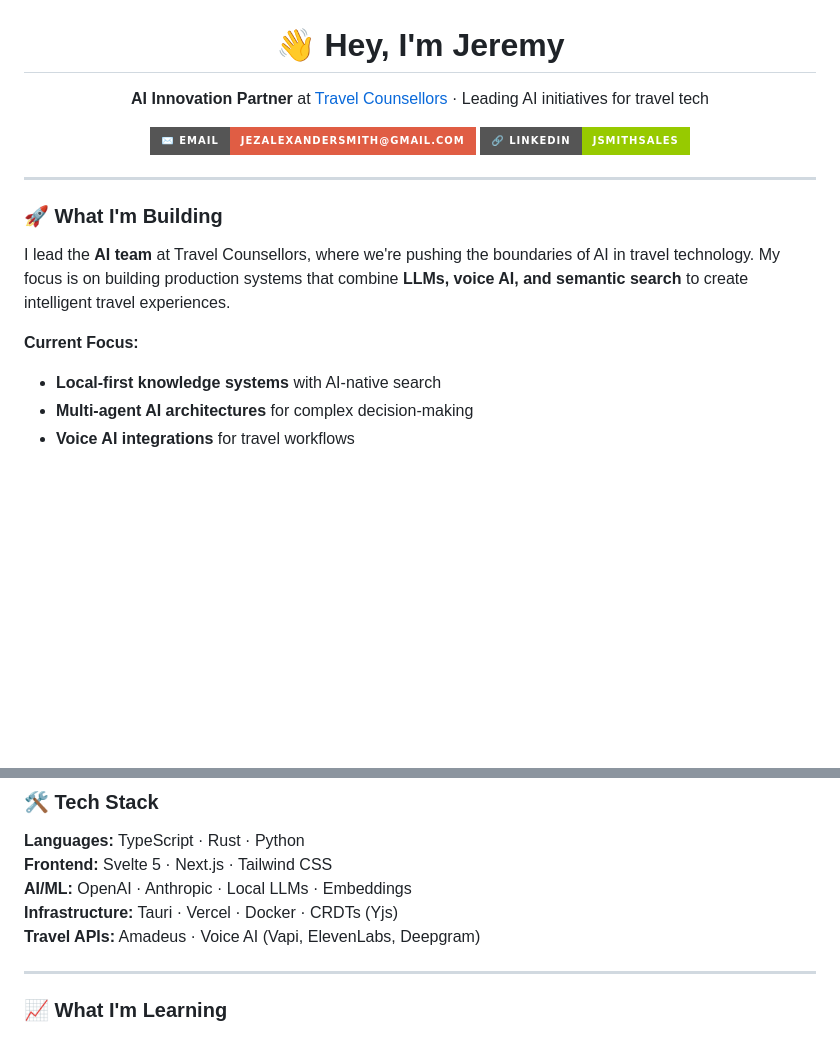
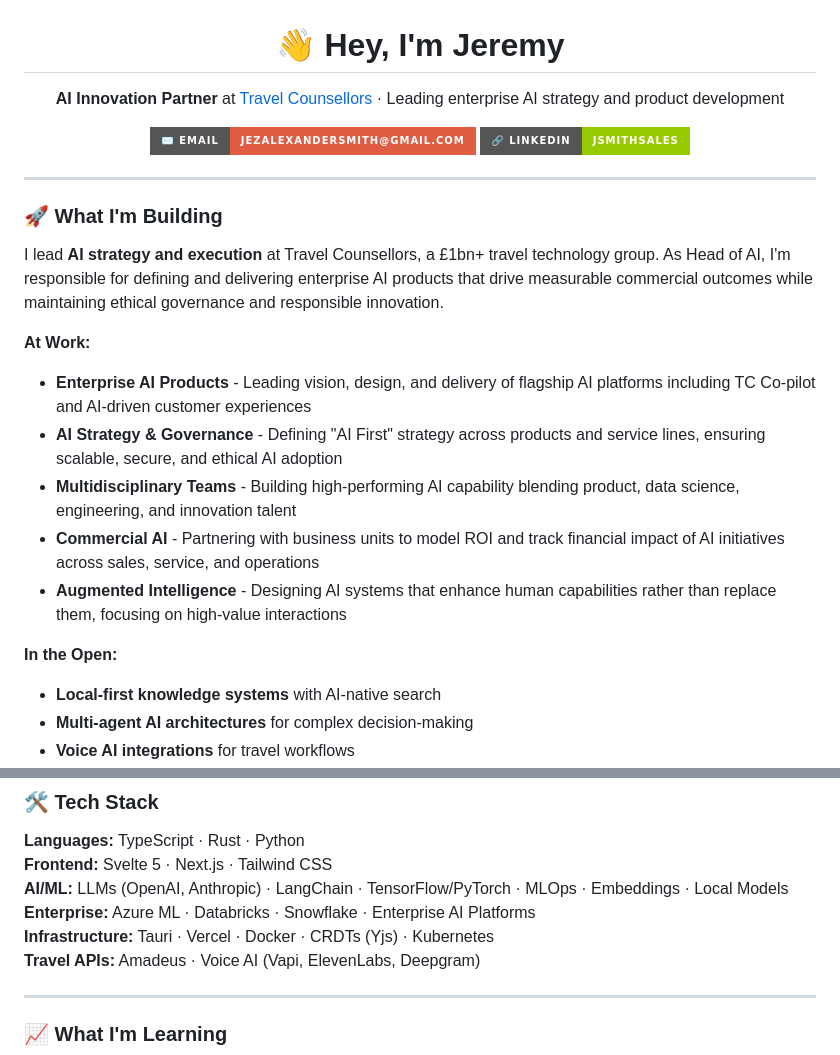
Before and after one commit to JeremySNR/JeremySNR, a Markdown page: README.md, 2 parts joined by grey strips. Drawn GitHub-style; badges without logos; blank space fills up the shorter version.

Commit message:
Update profile with enterprise AI details

```diff
--- a/README.md
+++ b/README.md
@@ -1,6 +1,6 @@
 <h1 align="center">👋 Hey, I'm Jeremy</h1>
 <p align="center">
-  <strong>AI Innovation Partner</strong> at <a href="https://www.travelcounsellors.com">Travel Counsellors</a> · Leading AI initiatives for travel tech
+  <strong>AI Innovation Partner</strong> at <a href="https://www.travelcounsellors.com">Travel Counsellors</a> · Leading enterprise AI strategy and product development
 </p>
 
 <p align="center">
@@ -12,9 +12,16 @@
 
 ### 🚀 What I'm Building
 
-I lead the **AI team** at Travel Counsellors, where we're pushing the boundaries of AI in travel technology. My focus is on building production systems that combine **LLMs, voice AI, and semantic search** to create intelligent travel experiences.
+I lead **AI strategy and execution** at Travel Counsellors, a £1bn+ travel technology group. As Head of AI, I'm responsible for defining and delivering enterprise AI products that drive measurable commercial outcomes while maintaining ethical governance and responsible innovation.
 
-**Current Focus:**
+**At Work:**
+- **Enterprise AI Products** - Leading vision, design, and delivery of flagship AI platforms including TC Co-pilot and AI-driven customer experiences
+- **AI Strategy & Governance** - Defining "AI First" strategy across products and service lines, ensuring scalable, secure, and ethical AI adoption
+- **Multidisciplinary Teams** - Building high-performing AI capability blending product, data science, engineering, and innovation talent
+- **Commercial AI** - Partnering with business units to model ROI and track financial impact of AI initiatives across sales, service, and operations
+- **Augmented Intelligence** - Designing AI systems that enhance human capabilities rather than replace them, focusing on high-value interactions
+
+**In the Open:**
 - **Local-first knowledge systems** with AI-native search
 - **Multi-agent AI architectures** for complex decision-making
 - **Voice AI integrations** for travel workflows
@@ -42,8 +49,9 @@ TypeScript wrapper for Amadeus Flight Search API, designed for Vapi voice AI int
 
 **Languages:** TypeScript · Rust · Python
 **Frontend:** Svelte 5 · Next.js · Tailwind CSS
-**AI/ML:** OpenAI · Anthropic · Local LLMs · Embeddings
-**Infrastructure:** Tauri · Vercel · Docker · CRDTs (Yjs)
+**AI/ML:** LLMs (OpenAI, Anthropic) · LangChain · TensorFlow/PyTorch · MLOps · Embeddings · Local Models
+**Enterprise:** Azure ML · Databricks · Snowflake · Enterprise AI Platforms
+**Infrastructure:** Tauri · Vercel · Docker · CRDTs (Yjs) · Kubernetes
 **Travel APIs:** Amadeus · Voice AI (Vapi, ElevenLabs, Deepgram)
 
 ---
```
